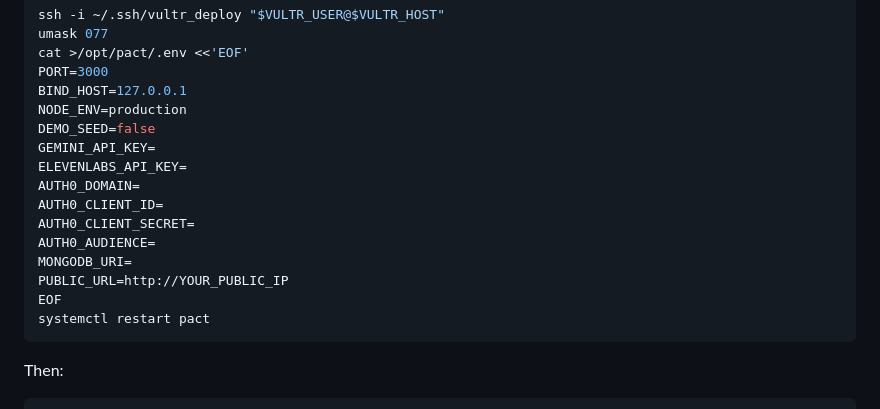
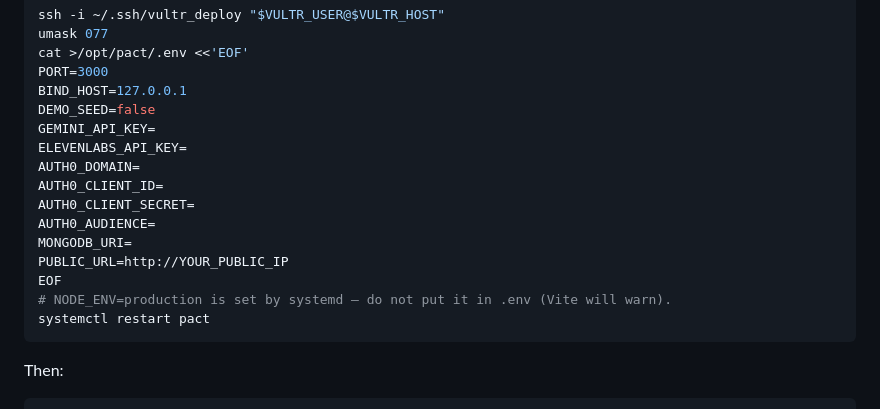
Before and after one commit to isaac-niu/pact, a Markdown page: docs/DEPLOYMENT.md, the part around the change. GitHub-like rendering.

Commit message:
Document that NODE_ENV belongs in systemd, not the Vite .env file.
Co-authored-by: CheeseGratersIncorporated <CheeseGratersIncorporated@users.noreply.github.com>

````diff
--- a/docs/DEPLOYMENT.md
+++ b/docs/DEPLOYMENT.md
@@ -46,7 +46,6 @@ umask 077
 cat >/opt/pact/.env <<'EOF'
 PORT=3000
 BIND_HOST=127.0.0.1
-NODE_ENV=production
 DEMO_SEED=false
 GEMINI_API_KEY=
 ELEVENLABS_API_KEY=
@@ -57,6 +56,7 @@ AUTH0_AUDIENCE=
 MONGODB_URI=
 PUBLIC_URL=http://YOUR_PUBLIC_IP
 EOF
+# NODE_ENV=production is set by systemd — do not put it in .env (Vite will warn).
 systemctl restart pact
 ```
 
````
